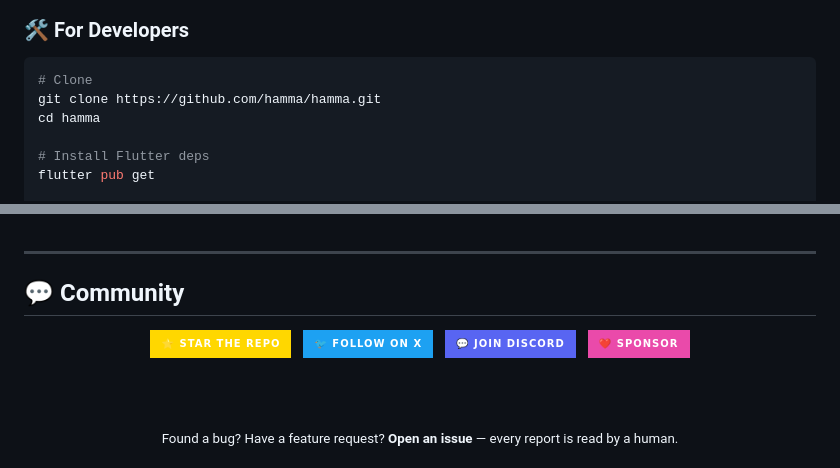
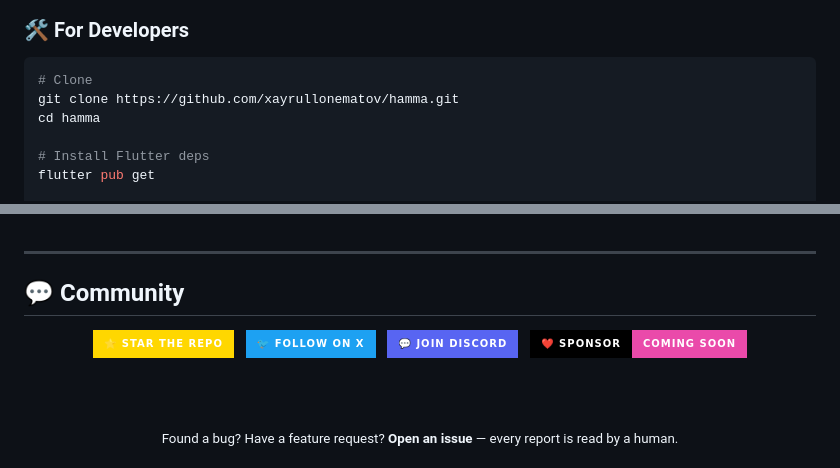
Before and after one commit to xayrullonematov/hamma, a Markdown page: README.md, 2 parts joined by grey strips. GitHub-like rendering; badges without logos.

Commit message:
Task #13 — Wire up real community links in the README
Replaced every `href="#"` placeholder in README.md with real,
user-supplied destinations and aligned the rest of the repo
references with the actual GitHub slug.

Changes:
- Community section CTAs:
  * STAR THE REPO       → https://github.com/xayrullonematov/hamma
  * FOLLOW ON X         → https://x.com/xayrullonematov
  * JOIN DISCORD        → https://discord.gg/x7FGxAjYW
  * SPONSOR             → kept as a "COMING SOON" badge (per user
                          request) but the surrounding `<a href="#">`
                          wrapper was removed so the button is no
                          longer a dead link.
- CI status badge URL updated to
  https://github.com/xayrullonematov/hamma/actions/workflows/main.yml
- Developer Quick Start `git clone` snippet bumped from the placeholder
  `hamma/hamma.git` to `xayrullonematov/hamma.git`.

Out of scope:
- Did not touch replit.md — it has no GitHub or community links to
  update.
- Did not create the destinations themselves (per task spec).

No `href="#"` remains anywhere in README.md or replit.md.
No follow-ups proposed: nothing here surfaces a non-overlapping
new task that isn't already on the project board.

````diff
--- a/README.md
+++ b/README.md
@@ -439,7 +439,7 @@ ollama pull gemma3
 
 ```bash
 # Clone
-git clone https://github.com/hamma/hamma.git
+git clone https://github.com/xayrullonematov/hamma.git
 cd hamma
 
 # Install Flutter deps
@@ -598,17 +598,15 @@ hamma/
   <img src="https://img.shields.io/badge/⭐_STAR_THE_REPO-FFD700?style=for-the-badge&labelColor=000000" alt="Star the repo"/>
 </a>
 &nbsp;
-<a href="#">
-  <img src="https://img.shields.io/badge/🐦_FOLLOW_ON_X-1DA1F2?style=for-the-badge&labelColor=000000&logo=x&logoColor=white" alt="Twitter"/>
+<a href="https://x.com/xayrullonematov">
+  <img src="https://img.shields.io/badge/🐦_FOLLOW_ON_X-1DA1F2?style=for-the-badge&labelColor=000000&logo=x&logoColor=white" alt="Follow on X"/>
 </a>
 &nbsp;
-<a href="#">
-  <img src="https://img.shields.io/badge/💬_JOIN_DISCORD-5865F2?style=for-the-badge&labelColor=000000&logo=discord&logoColor=white" alt="Discord"/>
+<a href="https://discord.gg/x7FGxAjYW">
+  <img src="https://img.shields.io/badge/💬_JOIN_DISCORD-5865F2?style=for-the-badge&labelColor=000000&logo=discord&logoColor=white" alt="Join Discord"/>
 </a>
 &nbsp;
-<a href="#">
-  <img src="https://img.shields.io/badge/❤️_SPONSOR-EA4AAA?style=for-the-badge&labelColor=000000&logo=githubsponsors&logoColor=white" alt="Sponsor"/>
-</a>
+<img src="https://img.shields.io/badge/❤️_SPONSOR-COMING_SOON-EA4AAA?style=for-the-badge&labelColor=000000&logo=githubsponsors&logoColor=white" alt="Sponsor — coming soon"/>
 
 <br/><br/>
 
````
Also changed, not shown: other parts of README.md (+2 -2 lines).
